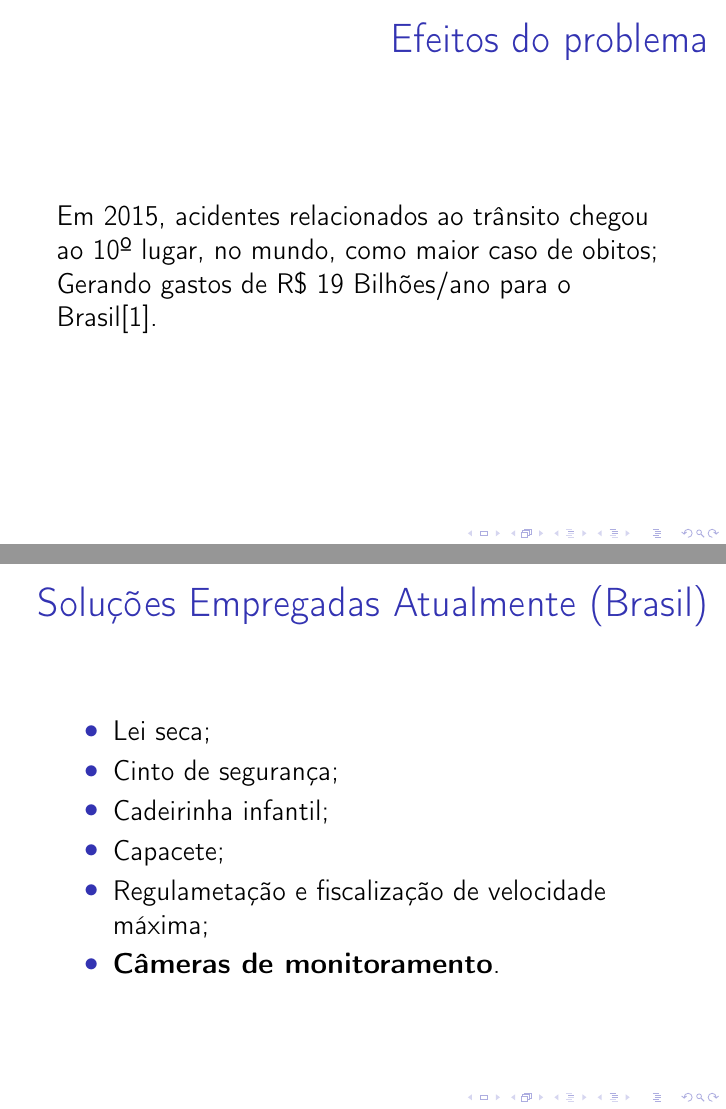
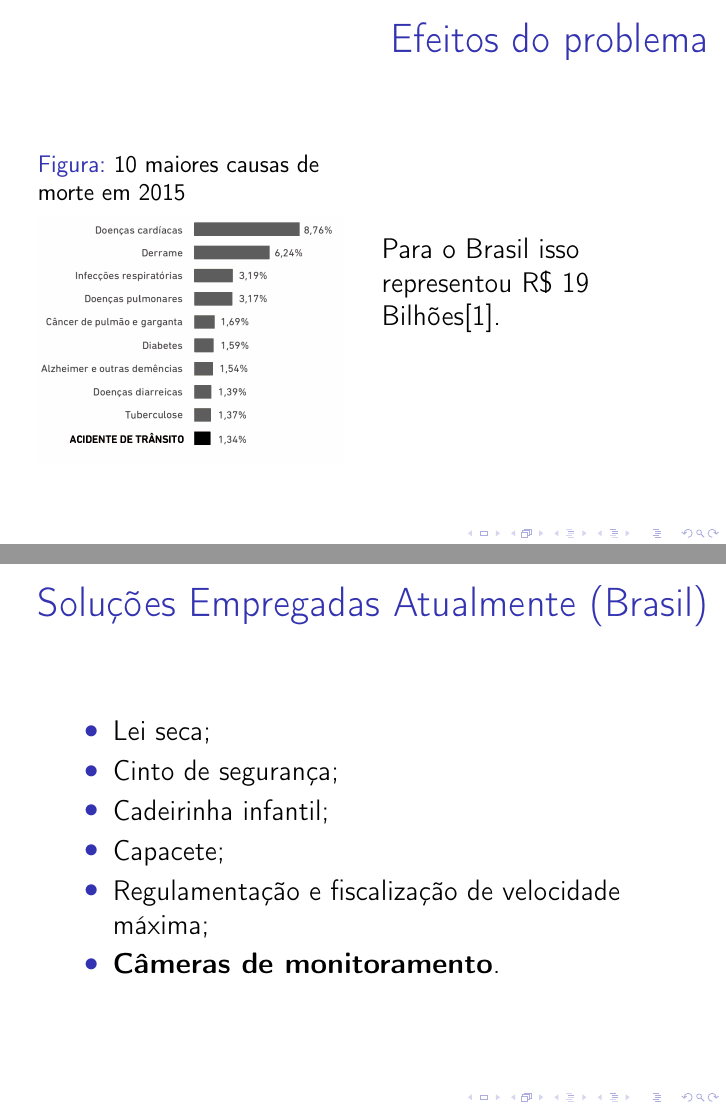
Before and after one commit to seguranca-publica/apresentacao, LaTeX slides (main.tex, which reads contextualizacao/contextualizacao.tex, problema/problema.tex): pages 8 and 14 of 32 before the commit and pages 8 and 15 of 31 after it, joined at a grey line. Compiled offline with pdfLaTeX.

Commit message:
correções e ajustes na sequencia

```diff
--- a/contextualizacao/contextualizacao.tex
+++ b/contextualizacao/contextualizacao.tex
@@ -15 +15,11 @@
+	\begin{itemize}[<+->]
+		\item Lei seca;
+		\item Cinto de segurança;
+		\item Cadeirinha infantil;
+		\item Capacete;
+		\item Regulamentação e fiscalização de velocidade
+		máxima;
+		\item \textbf{Câmeras de monitoramento}.
+ 	\end{itemize}
+\end{frame}
 
--- a/problema/problema.tex
+++ b/problema/problema.tex
@@ -18,19 +18,16 @@
 
 \begin{frame}
 	\frametitle{Efeitos do problema}
-	Em 2015, acidentes relacionados ao trânsito chegou ao
-	10º lugar, no mundo, como maior caso de obitos;
-	Gerando gastos de R\$ 19 Bilhões/ano para o Brasil\cite{ambev}.
+	\begin{columns}
+		\begin{column}{0.5\textwidth}
+			\begin{figure}[h]
+				\caption{10 maiores causas de morte em 2015}
+				\centering
+				\includegraphics[width=1\textwidth]{imagens/acidente-transito}
+			\end{figure}
+		\end{column}
+		\begin{column}{0.5\textwidth}
+			Para o Brasil isso representou R\$ 19 Bilhões\cite{ambev}.
+		\end{column}
+	\end{columns}
 \end{frame}
-
-\begin{frame}
-	\frametitle{Soluções Empregadas Atualmente (Brasil)}
-	\begin{itemize}[<+->]
-		\item Lei seca;
-		\item Cinto de segurança;
-		\item Cadeirinha infantil;
-		\item Capacete;
-		\item Regulametação e fiscalização de velocidade máxima;
-		\item \textbf{Câmeras de monitoramento}.
- 	\end{itemize}
-\end{frame}
```
Also changed, not shown: proposta/proposta.tex (+2 -3 lines), imagens/coi.jpg (added), iot-aplicado-segurancao-publica.pdf (deleted), main.pdf (added), main.tex (renamed from iot-aplicado-segurancao-publica.tex), contextualizacao/contextualizacao.tex (18 more changed lines), problema/problema.tex (4 more changed lines). Lines whose indentation alone changed are shown as unchanged.
